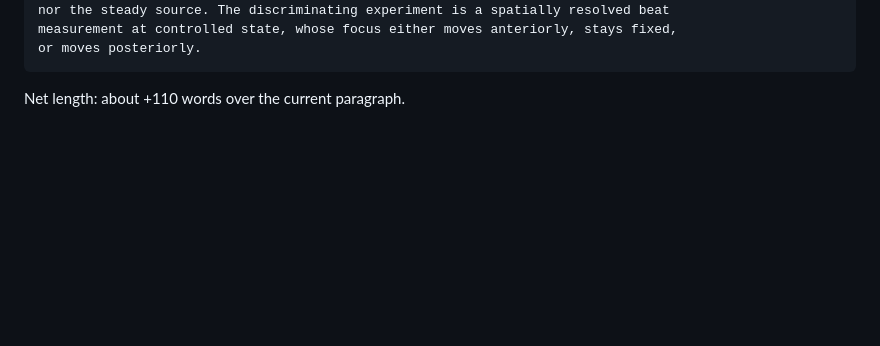
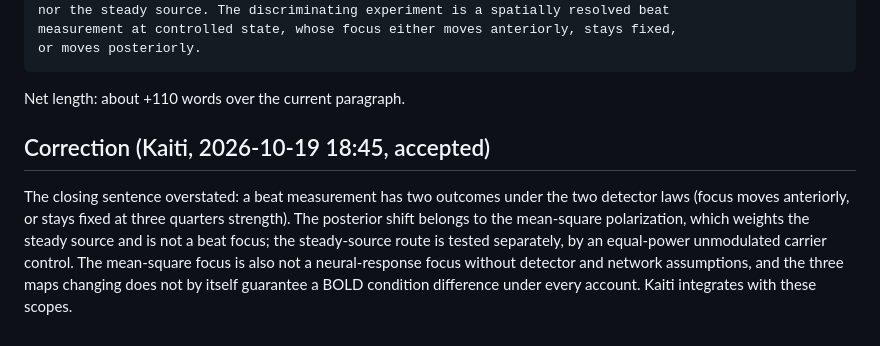
Before and after one commit to giulioruffini/TI-demodulation-paper, a Markdown page: notes/2026-10-19_klaus/discussion_violante_rewrite.md, the part around the change. Rendered like a GitHub page; blank space fills up the shorter version.

Commit message:
Record Kaiti's scope correction on the Discussion rewrite
Co-Authored-By: Claude Fable 5.1 <noreply@anthropic.com>

````diff
--- a/notes/2026-10-19_klaus/discussion_violante_rewrite.md
+++ b/notes/2026-10-19_klaus/discussion_violante_rewrite.md
@@ -45,3 +45,13 @@ or moves posteriorly.
 ```
 
 Net length: about +110 words over the current paragraph.
+
+## Correction (Kaiti, 2026-10-19 18:45, accepted)
+
+The closing sentence overstated: a beat measurement has two outcomes under the two detector
+laws (focus moves anteriorly, or stays fixed at three quarters strength). The posterior shift
+belongs to the mean-square polarization, which weights the steady source and is not a beat
+focus; the steady-source route is tested separately, by an equal-power unmodulated carrier
+control. The mean-square focus is also not a neural-response focus without detector and
+network assumptions, and the three maps changing does not by itself guarantee a BOLD
+condition difference under every account. Kaiti integrates with these scopes.
````
